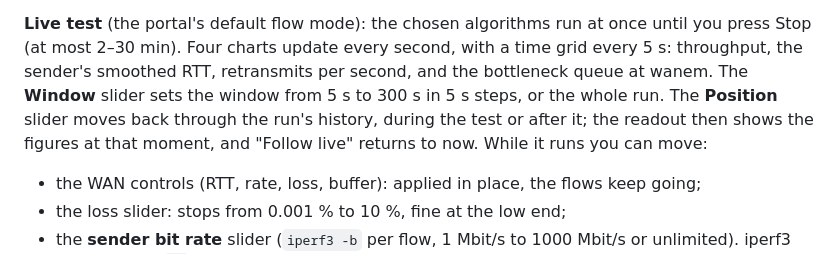
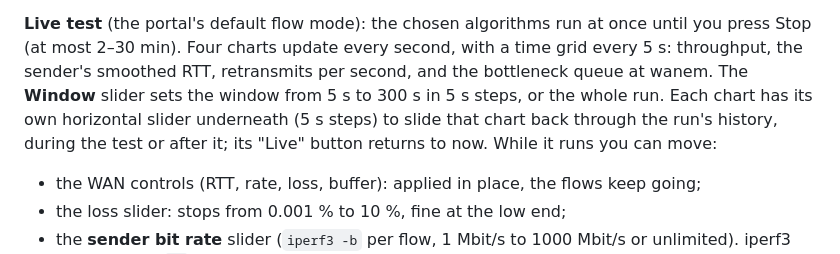
Before and after one commit to dcantor/tcp-cc-lab, a Markdown page: README.md, the part around the change. GitHub-like rendering.

Commit message:
Changelog/README: per-chart history sliders; restore the 0.5.0 heading
Co-Authored-By: Claude Opus 5.5 <noreply@anthropic.com>
Claude-Session: https://claude.ai/code/session_01XdCHLTGJ6iskx8yN7GrQWb

```diff
--- a/README.md
+++ b/README.md
@@ -37,8 +37,8 @@ default 30) applies when released, with `tc qdisc change`, so a running flow kee
 **Live test** (the portal's default flow mode): the chosen algorithms run at once until you press Stop (at most 2–30
 min). Four charts update every second, with a time grid every 5 s: throughput,
 the sender's smoothed RTT, retransmits per second, and the bottleneck queue at wanem. The **Window** slider sets the
-window from 5 s to 300 s in 5 s steps, or the whole run. The **Position** slider moves back through the run's history,
-during the test or after it; the readout then shows the figures at that moment, and "Follow live" returns to now.
+window from 5 s to 300 s in 5 s steps, or the whole run. Each chart has its own horizontal slider underneath (5 s
+steps) to slide that chart back through the run's history, during the test or after it; its "Live" button returns to now.
 While it runs you can move:
 - the WAN controls (RTT, rate, loss, buffer): applied in place, the flows keep going;
 - the loss slider: stops from 0.001 % to 10 %, fine at the low end;
```
Also changed, not shown: CHANGELOG.md (+6 -4 lines).
